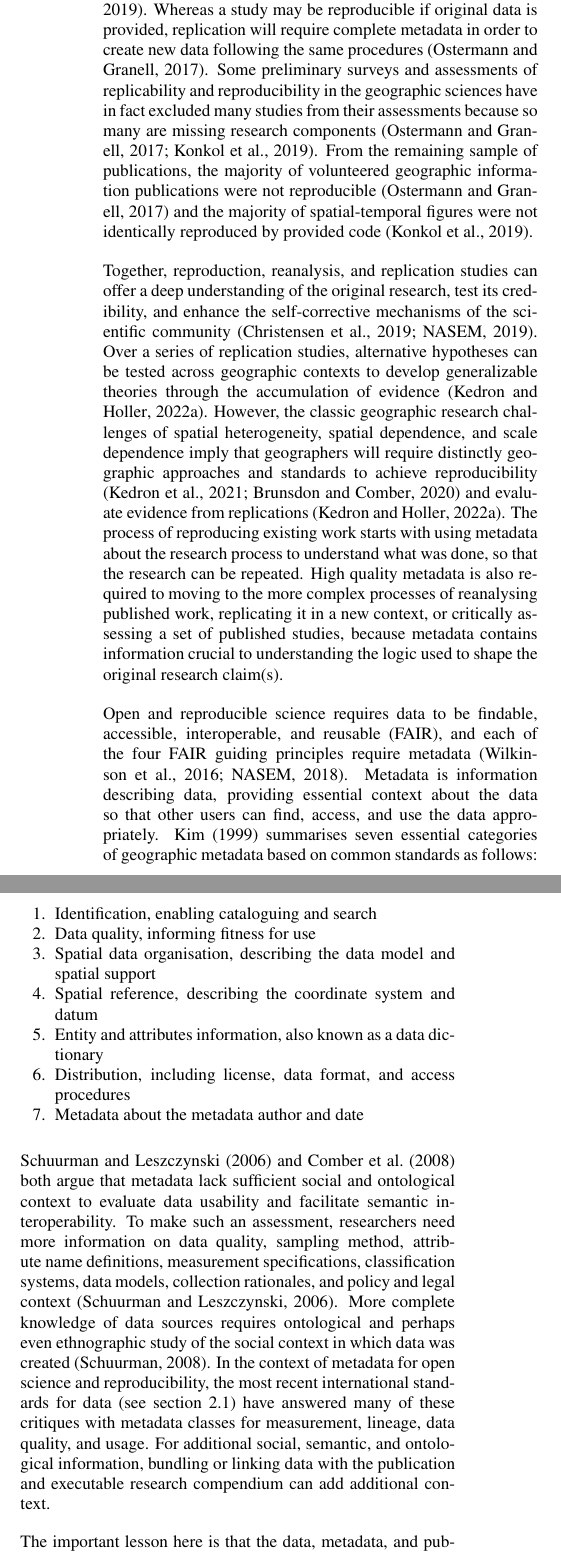
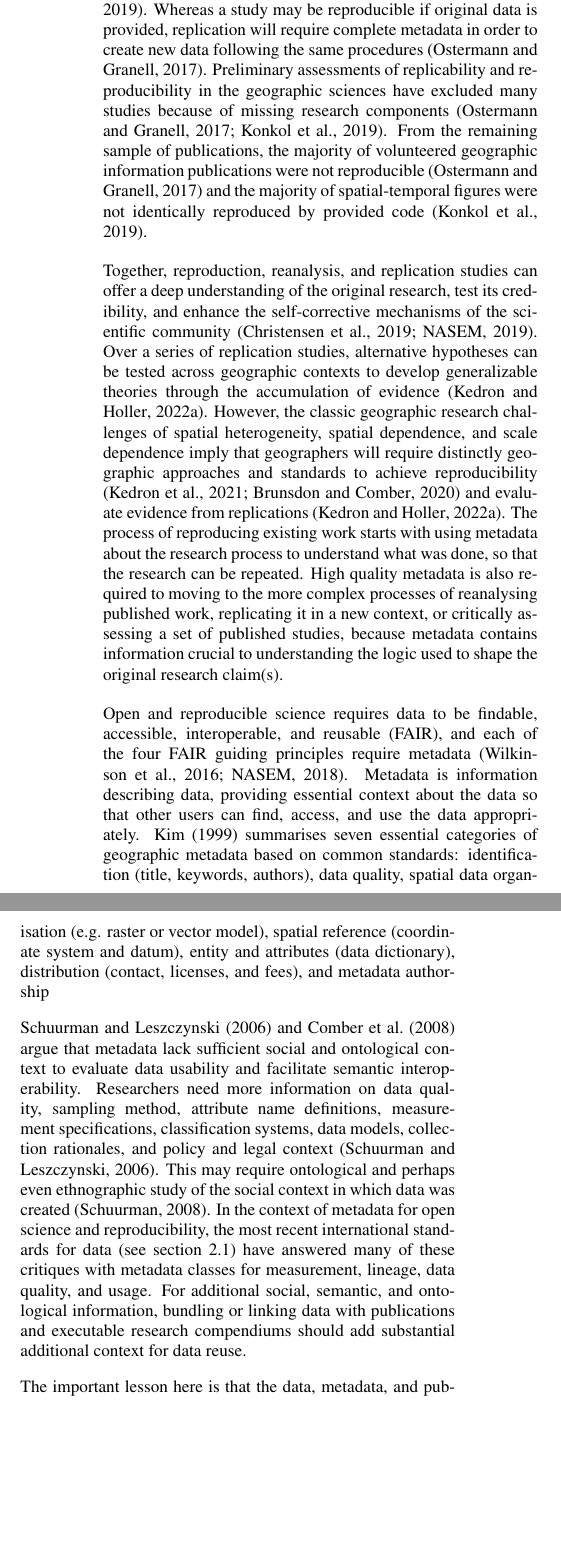
Before and after one commit to HEGSRR/CP-foss4g-2022-metadata, a LaTeX document (manuscript/foss4g_metadata.tex, which reads manuscript/isprs.cls): two parts of the columns of page 2 of 9 before the commit and two parts of the columns of page 2 of 8 after it, joined at a grey line, cut so that both start at the same text, the shorter picture padded with empty space. Compiled offline with pdfLaTeX.

Commit message:
Updates from Overleaf

```diff
--- a/manuscript/foss4g_metadata.tex
+++ b/manuscript/foss4g_metadata.tex
@@ -110,7 +110,7 @@ Once a study is reproducible, it becomes possible to reanalyse the original stud
 Reanalysis studies provide insight into the sensitivity of original results to researcher decisions by testing the internal validity of the finding and partially demonstrating the where a finding sits within a universe of possible alternative analyses.
 A replication study aims to test the findings of a published study by collecting new data and following a similar methodology \citep{NASEM2019}.
 Whereas a study may be reproducible if original data is provided, replication will require complete metadata in order to create new data following the same procedures \citep{Ostermann2017}.
-Some preliminary surveys and assessments of replicability and reproducibility in the geographic sciences have in fact excluded many studies from their assessments because so many are missing research components \citep{Ostermann2017,Konkol2019}.
+Preliminary assessments of replicability and reproducibility in the geographic sciences have excluded many studies because of missing research components \citep{Ostermann2017,Konkol2019}.
 From the remaining sample of publications, the majority of volunteered geographic information publications were not reproducible \citep{Ostermann2017} and the majority of spatial-temporal figures were not identically reproduced by provided code \citep{Konkol2019}.
 
 Together, reproduction, reanalysis, and replication studies can offer a deep understanding of the original research, test its credibility, and enhance the self-corrective mechanisms of the scientific community \citep{Christensen2019,NASEM2019}.
@@ -121,25 +121,13 @@ High quality metadata is also required to moving to the more complex processes o
 
 Open and reproducible science requires data to be findable, accessible, interoperable, and reusable (FAIR), and each of the four FAIR guiding principles require metadata \citep{Wilkinson2016, NASEM2018}.
 Metadata is information describing data, providing essential context about the data so that other users can find, access, and use the data appropriately.
-\citet{Kim1999} summarises seven essential categories of geographic metadata based on common standards as follows:
-\\
-%\itemize
-\begin{enumerate}
-\setlength\itemsep{0em}\setlength\parskip{0em}\setlength\topsep{0em}\setlength\partopsep{0em}\setlength\parsep{0em}
-\item{Identification, enabling cataloguing and search}
-\item{Data quality, informing fitness for use}
-\item{Spatial data organisation, describing the data model and spatial support}
-\item{Spatial reference, describing the coordinate system and datum}
-\item{Entity and attributes information, also known as a data dictionary}
-\item{Distribution, including license, data format, and access procedures}
-\item{Metadata about the metadata author and date}
-\end{enumerate}
+\citet{Kim1999} summarises seven essential categories of geographic metadata based on common standards: identification (title, keywords, authors), data quality, spatial data organisation (e.g. raster or vector model), spatial reference (coordinate system and datum), entity and attributes (data dictionary), distribution (contact, licenses, and fees), and metadata authorship
 
-\citet{Schuurman2006} and \citet{Comber2008} both argue that metadata lack sufficient social and ontological context to evaluate data usability and facilitate semantic interoperability.
-To make such an assessment, researchers need more information on data quality, sampling method, attribute name definitions, measurement specifications, classification systems, data models, collection rationales, and policy and legal context \citep{Schuurman2006}.
-More complete knowledge of data sources requires ontological and perhaps even ethnographic study of the social context in which data was created \citep{Schuurman2008}.
+\citet{Schuurman2006} and \citet{Comber2008} argue that metadata lack sufficient social and ontological context to evaluate data usability and facilitate semantic interoperability.
+Researchers need more information on data quality, sampling method, attribute name definitions, measurement specifications, classification systems, data models, collection rationales, and policy and legal context \citep{Schuurman2006}.
+This may require ontological and perhaps even ethnographic study of the social context in which data was created \citep{Schuurman2008}.
 In the context of metadata for open science and reproducibility, the most recent international standards for data (see section \ref{sec:Metadata}) have answered many of these critiques with metadata classes for measurement, lineage, data quality, and usage.
-For additional social, semantic, and ontological information, bundling or linking data with the publication and executable research compendium can add additional context.
+For additional social, semantic, and ontological information, bundling or linking data with publications and executable research compendiums should add substantial additional context for data reuse.
 
 The important lesson here is that the data, metadata, and publication should be bundled and linked together in the form of a compendium with persistent identifiers.
 However, according to \citet[137-8]{NASEM2018}, ``Making data `interoperable' and 'reusable' can only be achieved if the data are annotated with comprehensive, standardized, high-quality metadata... [T]he absence of necessary metadata standards, appropriate ontologies, and easy-to-use annotation tools is a significant barrier.''
--- a/manuscript/isprs.cls
+++ b/manuscript/isprs.cls
@@ -18,7 +18,7 @@
 \def\contentsname{Contents}
 \def\listfigurename{List of Figures}
 \def\listtablename{List of Tables}
-\def\refname{References}
+\def\refname{REFERENCES}
 \def\indexname{Index}
 \def\figurename{Figure}
 \def\tablename{Table}
```
Also changed, not shown: manuscript/foss4g_metadata_references.bib (+2 -0 lines), manuscript/foss4g_metadata.tex (61 more changed lines).
